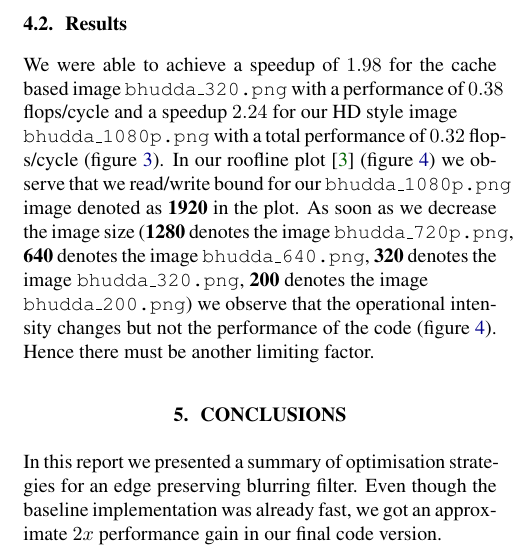
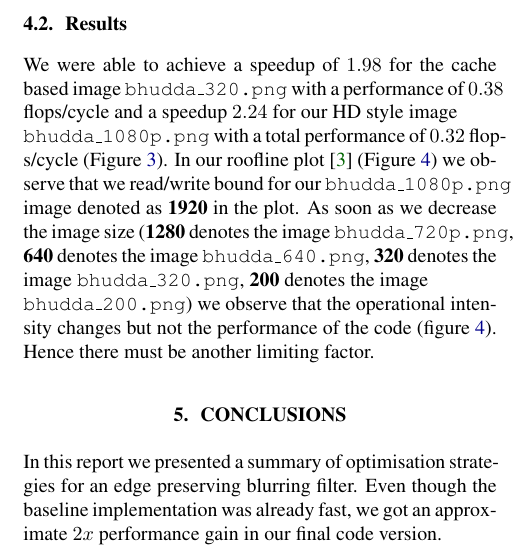
Before and after one commit to karhu/domain-transform, a LaTeX paper (report/report.tex, which reads report/4_results.tex): part of one column of page 6 of 6, cut so that both start at the same text. Compiled offline with pdfLaTeX.

Commit message:
small fixes

```diff
--- a/report/4_results.tex
+++ b/report/4_results.tex
@@ -31,7 +31,7 @@ For additional checks we used Intel VTune 2013\footnote{\url{http://software.int
 In order to generate the roofline plots (figure \ref{roofline}) we used the perfplot tool\footnote{\url{https://github.com/GeorgOfenbeck/perfplot}} provided by Georg Ofenbeck.
 To measure the memory bandwith of the reference computer we used an open source tool called Bandwith\footnote{\url{http://zsmith.co/bandwidth.html}}.
 \subsection{Results}
-We were able to achieve a speedup of $1.98$ for the cache based image \texttt{bhudda\_320.png} with a performance of $0.38$ flops/cycle and a speedup $2.24$ for our HD style image \newline\texttt{bhudda\_1080p.png} with a total performance of $0.32$ flops/cycle (figure \ref{performance}). In our roofline plot \cite{Williams:2009:RIV:1498765.1498785} (figure \ref{roofline}) we observe that we read/write bound for our \texttt{bhudda\_1080p.png} image denoted as \textbf{1920} in the plot. As soon as we decrease the image size (\textbf{1280} denotes the image \texttt{bhudda\_720p.png}, \textbf{640} denotes the image \texttt{bhudda\_640.png}, \textbf{320} denotes the image \texttt{bhudda\_320.png}, \textbf{200} denotes the image \\ \texttt{bhudda\_200.png}) we observe that the operational intensity changes but not the performance of the code (figure \ref{roofline}). Hence there must be another limiting factor.
+We were able to achieve a speedup of $1.98$ for the cache based image \texttt{bhudda\_320.png} with a performance of $0.38$ flops/cycle and a speedup $2.24$ for our HD style image \newline\texttt{bhudda\_1080p.png} with a total performance of $0.32$ flops/cycle (Figure \ref{performance}). In our roofline plot \cite{Williams:2009:RIV:1498765.1498785} (Figure \ref{roofline}) we observe that we read/write bound for our \texttt{bhudda\_1080p.png} image denoted as \textbf{1920} in the plot. As soon as we decrease the image size (\textbf{1280} denotes the image \texttt{bhudda\_720p.png}, \textbf{640} denotes the image \texttt{bhudda\_640.png}, \textbf{320} denotes the image \texttt{bhudda\_320.png}, \textbf{200} denotes the image \\ \texttt{bhudda\_200.png}) we observe that the operational intensity changes but not the performance of the code (figure \ref{roofline}). Hence there must be another limiting factor.
 
 \setlength\fboxsep{0pt}
 \setlength\fboxrule{0.5pt}
```
